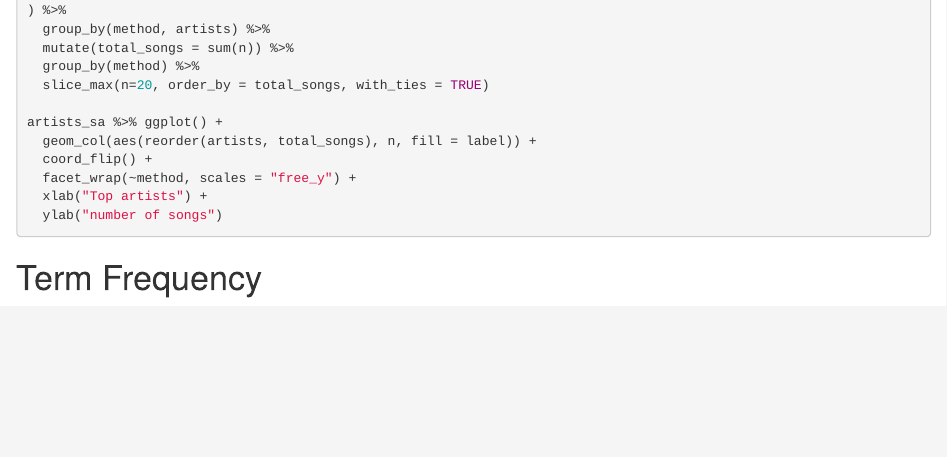
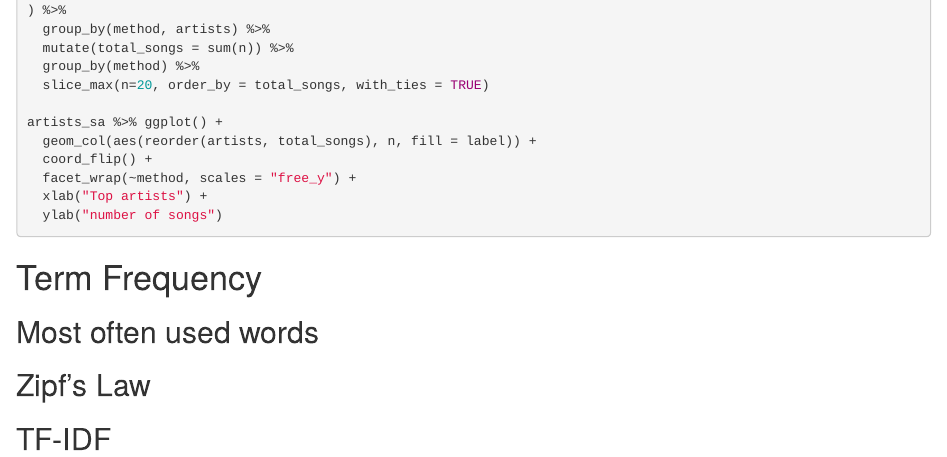
Before and after one commit to phongtdng/Coursework---Text-Mining, an R Markdown document (tm_project.Rmd): the page in a window 1100 px wide, from 5570 px down. Rendered offline with R 4.5, knitr and Pandoc, with nearby package versions; the code chunks are not run, so their results and figures are left out.

Commit message:
initial layout

````diff
--- a/tm_project.Rmd
+++ b/tm_project.Rmd
@@ -307,3 +307,9 @@ artists_sa %>% ggplot() +
 ```
 
 # Term Frequency
+
+## Most often used words
+
+## Zipf's Law
+
+## TF-IDF
````
